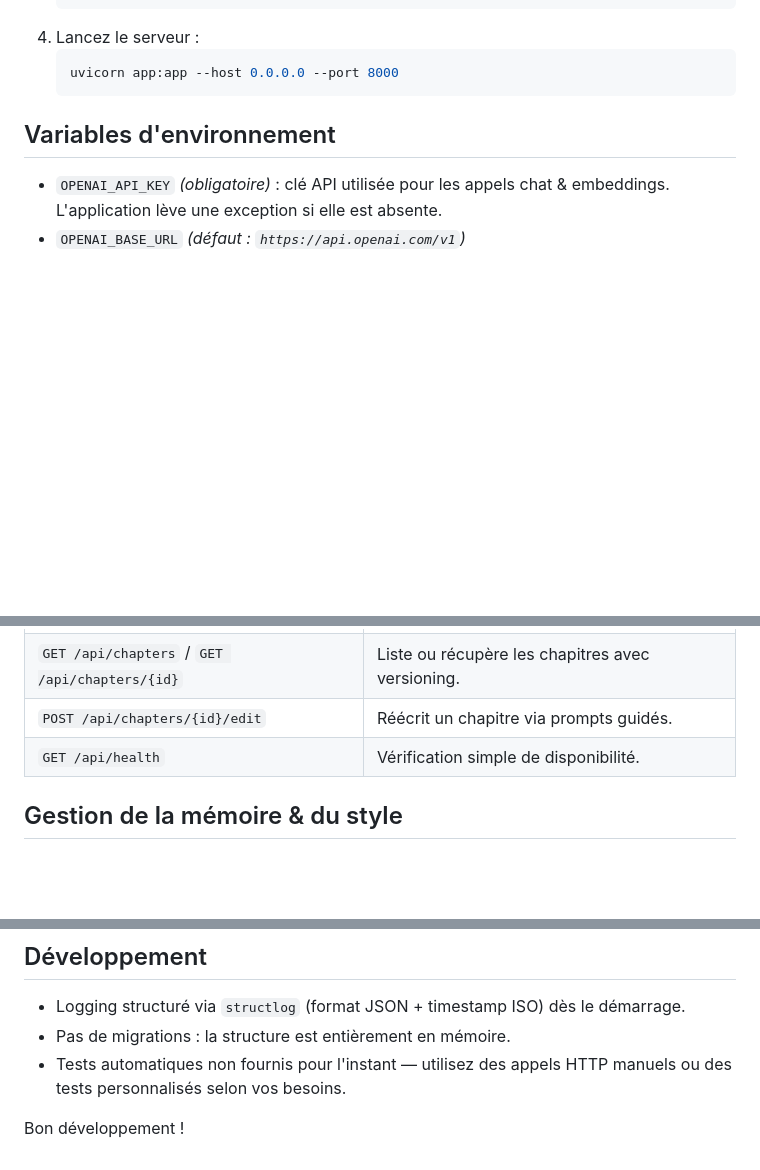
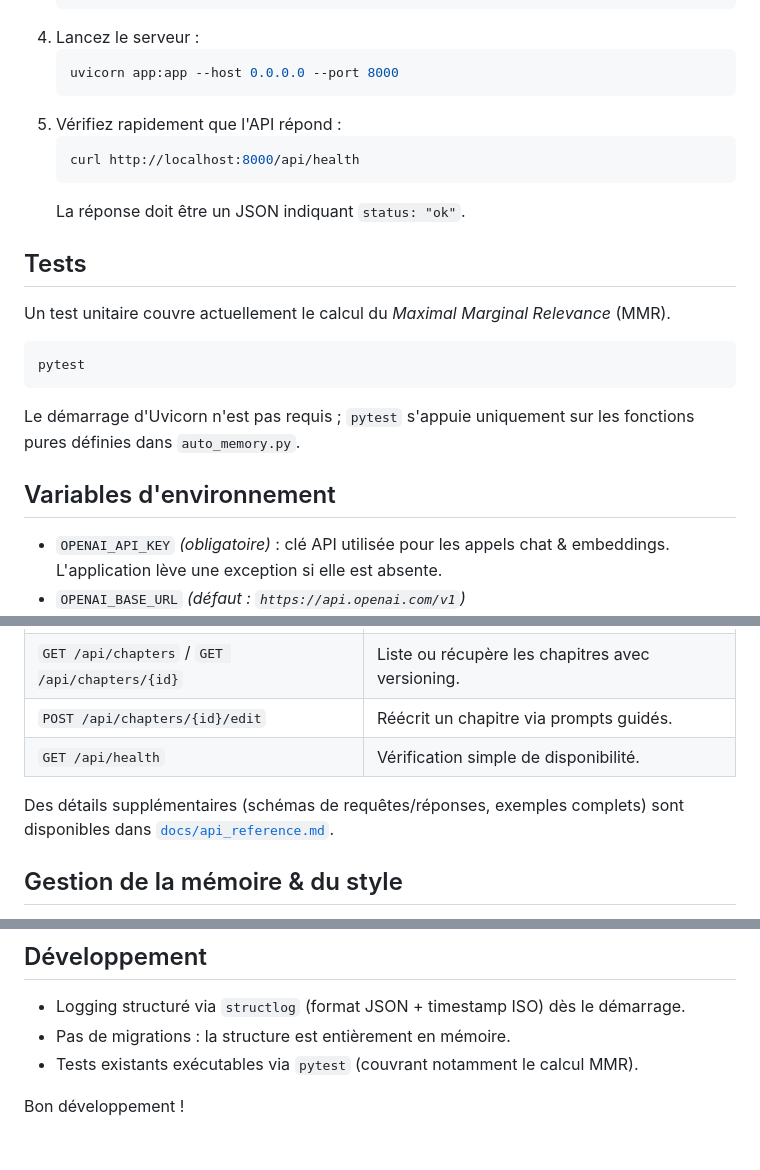
Before and after one commit to Surpuissant/dear-gentle-back, a Markdown page: readme.md, 3 parts joined by grey strips. Drawn GitHub-style; blank space fills up the shorter version.

Commit message:
Clarify README with tests and health check

````diff
--- a/readme.md
+++ b/readme.md
@@ -37,6 +37,20 @@ Les dépendances exactes sont listées dans [`requirements.txt`](requirements.tx
    ```bash
    uvicorn app:app --host 0.0.0.0 --port 8000
    ```
+5. Vérifiez rapidement que l'API répond :
+   ```bash
+   curl http://localhost:8000/api/health
+   ```
+   La réponse doit être un JSON indiquant `status: "ok"`.
+
+## Tests
+Un test unitaire couvre actuellement le calcul du *Maximal Marginal Relevance* (MMR).
+
+```bash
+pytest
+```
+
+Le démarrage d'Uvicorn n'est pas requis ; `pytest` s'appuie uniquement sur les fonctions pures définies dans `auto_memory.py`.
 
 ## Variables d'environnement
 - `OPENAI_API_KEY` *(obligatoire)* : clé API utilisée pour les appels chat & embeddings. L'application lève une exception si elle est absente.
@@ -70,6 +84,8 @@ Les dépendances exactes sont listées dans [`requirements.txt`](requirements.tx
 | `POST /api/chapters/{id}/edit` | Réécrit un chapitre via prompts guidés. |
 | `GET /api/health` | Vérification simple de disponibilité. |
 
+Des détails supplémentaires (schémas de requêtes/réponses, exemples complets) sont disponibles dans [`docs/api_reference.md`](docs/api_reference.md).
+
 ## Gestion de la mémoire & du style
 - **Mémoire courte** : reconstruction du contexte conversationnel et résumés rapides pour limiter la fenêtre de tokens tout en préservant la cohérence. Les messages sont stockés par session et reformatés avant envoi au modèle.
 - **Mémoire longue** : souvenirs semés manuellement ou capturés automatiquement, vectorisés pour récupération par similarité cosinus. Les chapitres enregistrés alimentent également la continuité du récit.
@@ -95,6 +111,6 @@ Ce dépôt illustre un POC fonctionnel pour prouver la viabilité du concept "bo
 ## Développement
 - Logging structuré via `structlog` (format JSON + timestamp ISO) dès le démarrage.
 - Pas de migrations : la structure est entièrement en mémoire.
-- Tests automatiques non fournis pour l'instant — utilisez des appels HTTP manuels ou des tests personnalisés selon vos besoins.
+- Tests existants exécutables via `pytest` (couvrant notamment le calcul MMR).
 
 Bon développement !
````
